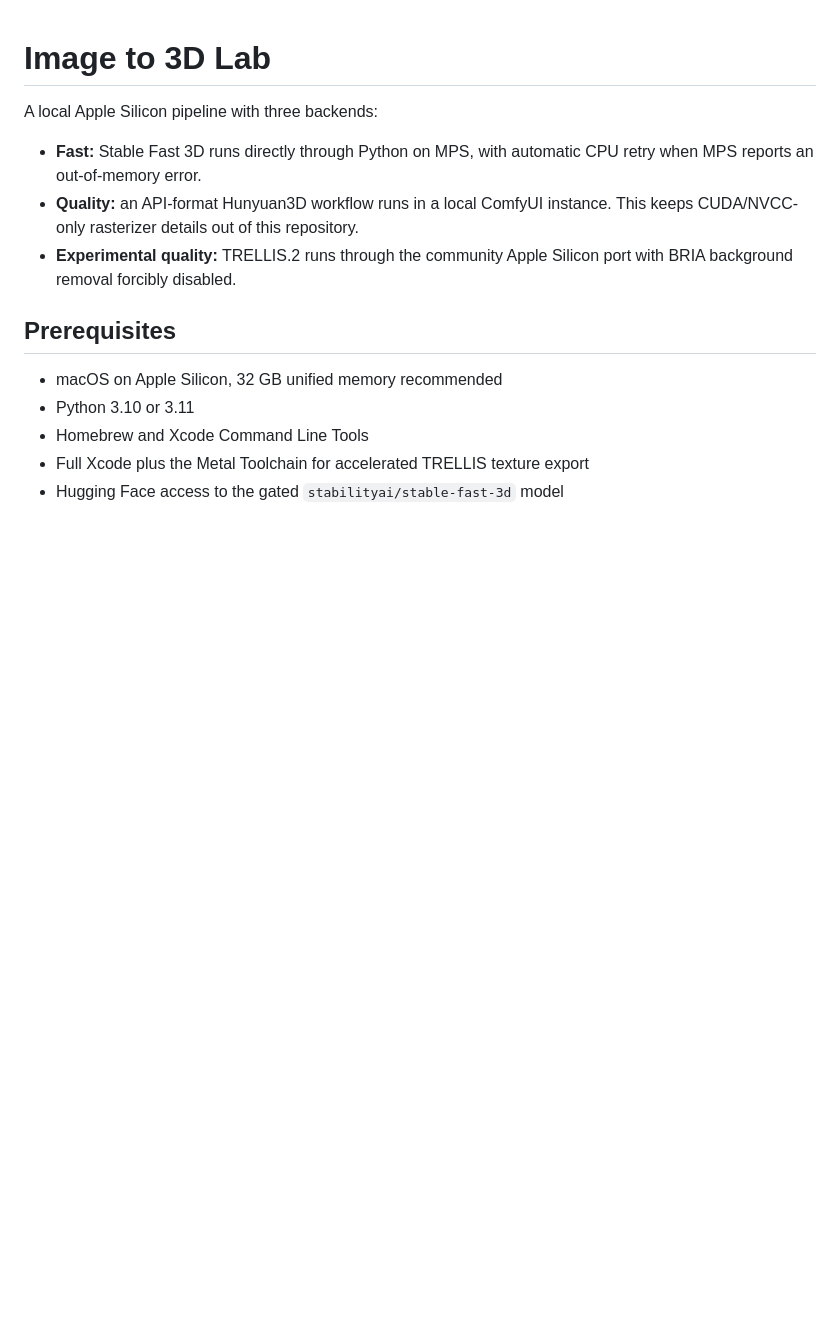
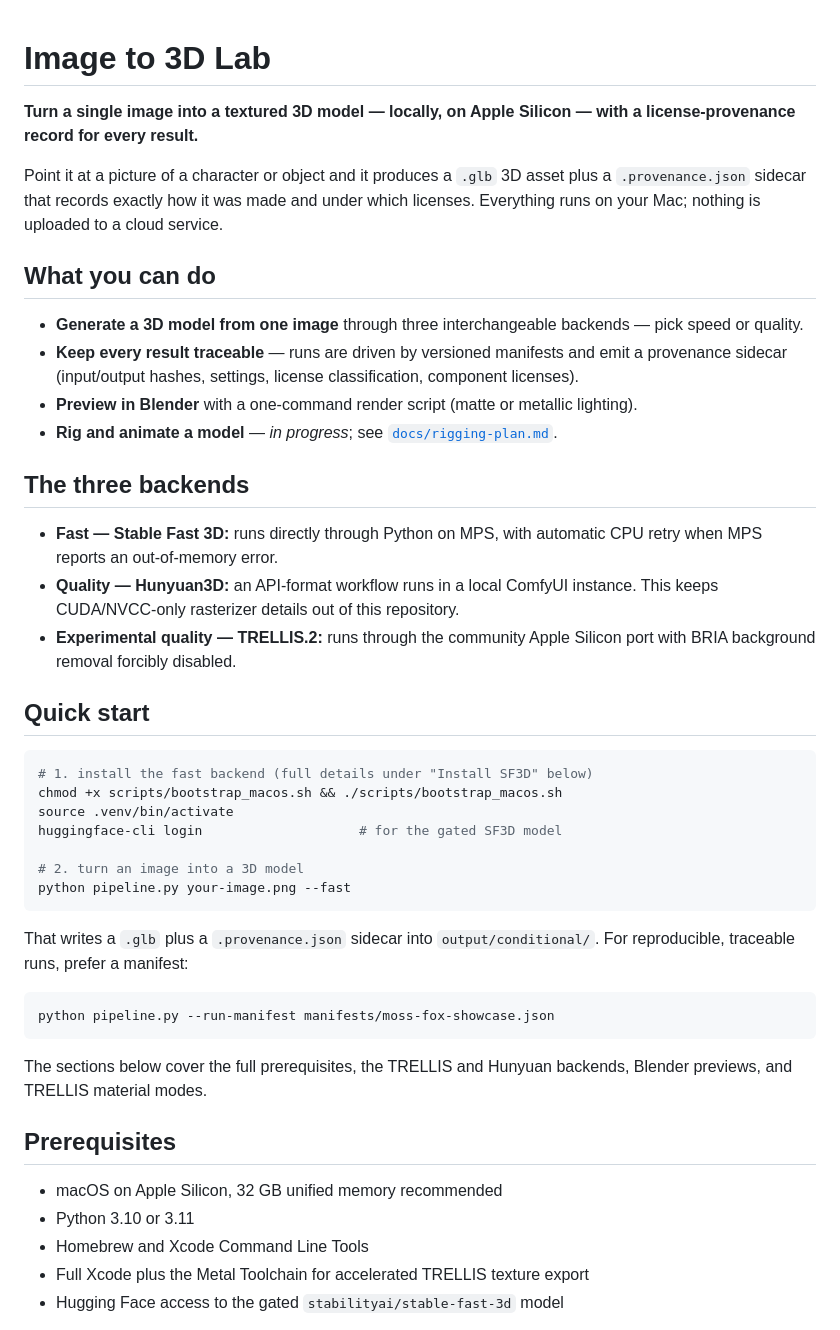
Before and after one commit to Bingeljell/image-to-3dlab, a Markdown page: README.md, the part around the change. Drawn GitHub-style; blank space fills up the shorter version.

Commit message:
docs: make the README more approachable
Add a plain-language intro, a "What you can do" overview, and a quick
start at the top, and group the three backends under a clear heading.
The detailed setup/backend/preview sections are unchanged below. A
fuller rewrite will follow once the pipeline is finalized.

````diff
--- a/README.md
+++ b/README.md
@@ -1,13 +1,52 @@
 # Image to 3D Lab
 
-A local Apple Silicon pipeline with three backends:
+**Turn a single image into a textured 3D model — locally, on Apple Silicon — with a
+license-provenance record for every result.**
 
-- **Fast:** Stable Fast 3D runs directly through Python on MPS, with automatic CPU retry
+Point it at a picture of a character or object and it produces a `.glb` 3D asset plus a
+`.provenance.json` sidecar that records exactly how it was made and under which licenses.
+Everything runs on your Mac; nothing is uploaded to a cloud service.
+
+## What you can do
+
+- **Generate a 3D model from one image** through three interchangeable backends — pick speed
+  or quality.
+- **Keep every result traceable** — runs are driven by versioned manifests and emit a
+  provenance sidecar (input/output hashes, settings, license classification, component
+  licenses).
+- **Preview in Blender** with a one-command render script (matte or metallic lighting).
+- **Rig and animate a model** — *in progress*; see [`docs/rigging-plan.md`](docs/rigging-plan.md).
+
+## The three backends
+
+- **Fast — Stable Fast 3D:** runs directly through Python on MPS, with automatic CPU retry
   when MPS reports an out-of-memory error.
-- **Quality:** an API-format Hunyuan3D workflow runs in a local ComfyUI instance. This keeps
-  CUDA/NVCC-only rasterizer details out of this repository.
-- **Experimental quality:** TRELLIS.2 runs through the community Apple Silicon port with
+- **Quality — Hunyuan3D:** an API-format workflow runs in a local ComfyUI instance. This
+  keeps CUDA/NVCC-only rasterizer details out of this repository.
+- **Experimental quality — TRELLIS.2:** runs through the community Apple Silicon port with
   BRIA background removal forcibly disabled.
+
+## Quick start
+
+```bash
+# 1. install the fast backend (full details under "Install SF3D" below)
+chmod +x scripts/bootstrap_macos.sh && ./scripts/bootstrap_macos.sh
+source .venv/bin/activate
+huggingface-cli login                    # for the gated SF3D model
+
+# 2. turn an image into a 3D model
+python pipeline.py your-image.png --fast
+```
+
+That writes a `.glb` plus a `.provenance.json` sidecar into `output/conditional/`. For
+reproducible, traceable runs, prefer a manifest:
+
+```bash
+python pipeline.py --run-manifest manifests/moss-fox-showcase.json
+```
+
+The sections below cover the full prerequisites, the TRELLIS and Hunyuan backends, Blender
+previews, and TRELLIS material modes.
 
 ## Prerequisites
 
````
